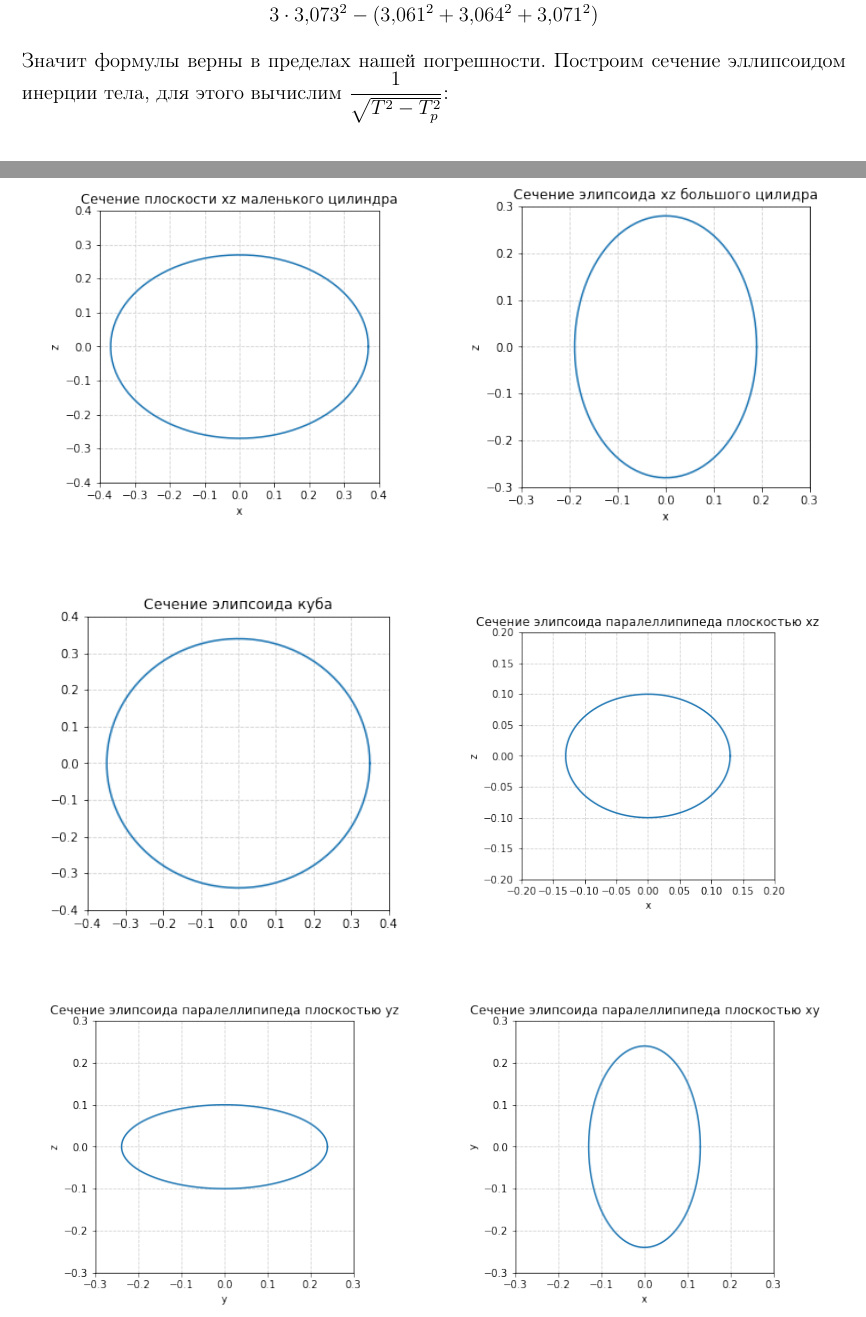
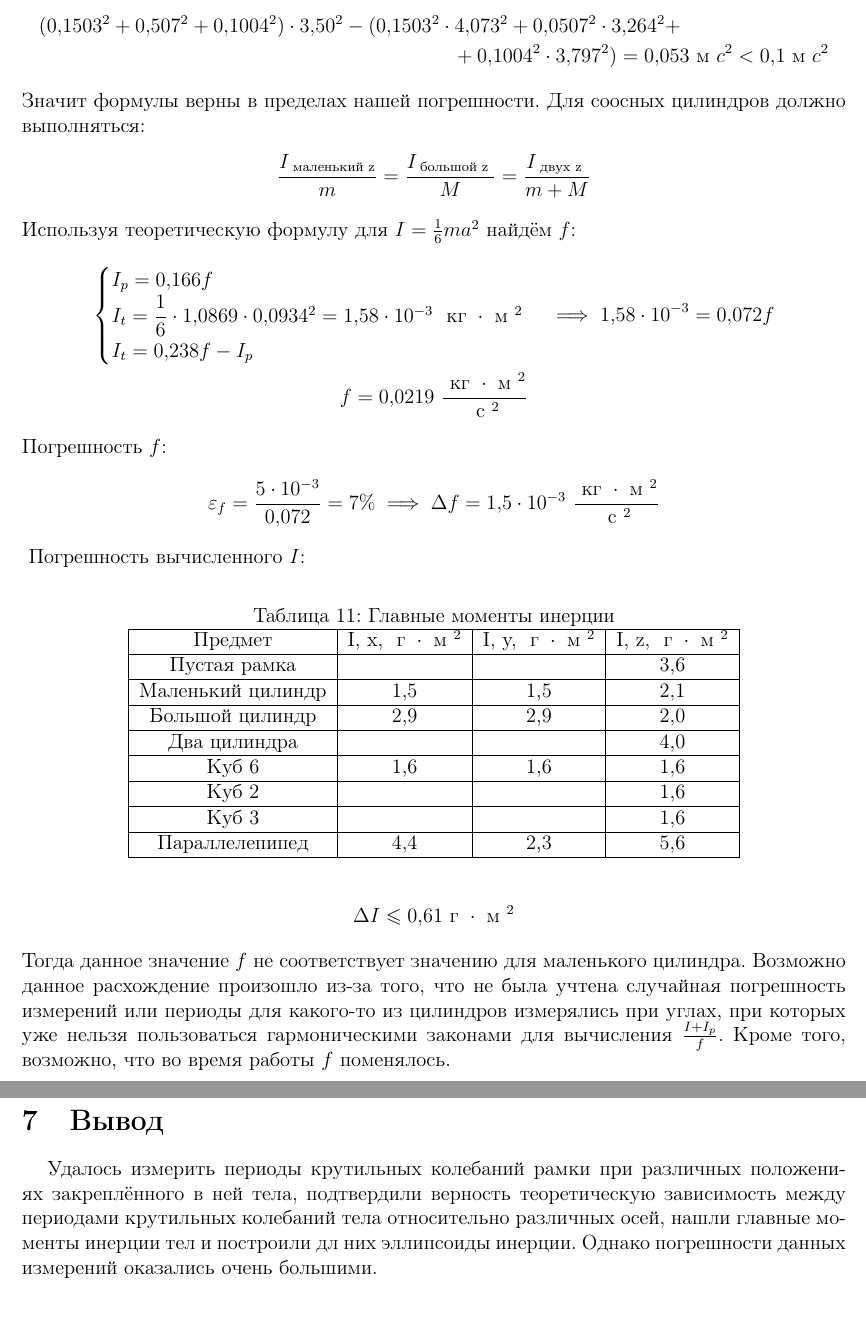
Before and after one commit to NotnaKO/lab_reports, a LaTeX document (1.2.4/main.tex, which reads 1.2.4/lectures/1chapter.tex): two parts of pages 5 and 6 of 6 before the commit and two parts of pages 7 and 8 of 8 after it, joined at a grey line, cut at the place of the change. Compiled offline with pdfLaTeX.

Commit message:
finish 1.2.4

```diff
--- a/1.2.4/lectures/1chapter.tex
+++ b/1.2.4/lectures/1chapter.tex
@@ -201 +196,0 @@
-   3 \cdot 3,073^2 - (3,061^2 + 3,064^2 + 3,071^2) = 0,068~c^2 < 0,1~\text{м}c^2
@@ -207,7 +197,3 @@
-   T_\text{ главная диагональ }^2 (a^2 + b^2 + c^2) \overset{?}{=} a^2 T_x^2 + b^2 T_y^2 + c^2 T_z^2 \\
-   3 \cdot 3,073^2 - (3,061^2 + 3,064^2 + 3,071^2)
-\end{gather}
-Значит формулы верны в пределах нашей погрешности.
 Построим сечение эллипсоидом инерции тела, для этого вычислим $ \dfrac{1}{\sqrt{T^2 - T_p^2}} $:
 \begin{table}[!ht]
    \centering
@@ -236,7 +222,7 @@
    \center{\includegraphics[width=0.9\linewidth]{images/3.png}}
    \end{minipage}
 \end{figure}
-\begin{figure}[h]
+\begin{figure}[!h]
    \begin{minipage}[h]{0.49\linewidth}
    \center{\includegraphics[width=0.9\linewidth]{images/4.png}}
    \end{minipage}
@@ -245,7 +231,7 @@
    \center{\includegraphics[width=0.9\linewidth]{images/5.png}}
    \end{minipage}
 \end{figure}
-\begin{figure}[h]
+\begin{figure}[!h]
    \begin{minipage}[h]{0.49\linewidth}
    \center{\includegraphics[width=0.9\linewidth]{images/6.png}}
    \end{minipage}
@@ -257,0 +249,4 @@
+   3,073^2 \cdot 2 - (3,064^2 + 3,071^2) = 0,068~\text{ м }c^2 < 0,1~\text{м}c^2
+\end{gather} \begin{gather}
+   T_\text{ главная диагональ }^2 3a^2 \overset{?}{=} a^2 T_x^2 + a^2 T_y^2 + a^2 T_z^2 \\
+   3 \cdot 3,073^2 - (3,061^2 + 3,064^2 + 3,071^2) = 0,068~\text{ м }c^2 < 0,1~\text{м}c^2
@@ -257,0 +256,45 @@
+   3,341^2(0,1503^2 + 0,0507^2) - (0,1503^2 \cdot 3,797^2 + 0,0507^2 \cdot 3,264^2) = - 0,073 \text{ м }c^2 >-0,1 \text{ м }c^2
+\end{gather} \[
+   T_\text{ главная диагональ }^2 (a^2 + b^2 + c^2) \overset{?}{=} a^2 T_x^2 + b^2 T_y^2 + c^2 T_z^2 \]
+   \begin{multline}
+   (0,1503^2 + 0,507^2 + 0,1004^2) \cdot 3,50^2 - (0,1503^2 \cdot 4,073^2 + 0,0507^2 \cdot 3,264^2 +\\+ 0,1004^2 \cdot 3,797^2) = 0,053 \text{ м }c^2 < 0,1 \text{ м }c^2
+\end{multline}
+Значит формулы верны в пределах нашей погрешности.
+Для соосных цилиндров должно выполняться: \begin{gather}
+   \frac{I_\text{ маленький z}}{m}  = \frac{I_\text{ большой z }}{M}  = \frac{I_\text{ двух z }}{m + M}
+\end{gather}
+Используя теоретическую формулу для $ I = \frac{1}{6}m a^2 $ найдём $ f $: \begin{gather}
+   \begin{cases}
+      I_p = 0,166f \\
+      I_t = \dfrac{1}{6} \cdot 1,0869 \cdot 0,0934^2 = 1,58 \cdot 10^{ - 3}~\text{ кг } \cdot \text{ м }^2 \\
+      I_t = 0,238f - I_p
+   \end{cases} \implies 1,58 \cdot 10^{ - 3} = 0,072f \\
+   f = 0,0219~\frac{\text{ кг } \cdot \text{ м }^2}{\text{ с }^2}
+\end{gather}
+Погрешность $ f $: \begin{gather}
+   \epsilon_f = \frac{5 \cdot 10^{ - 3}}{0,072} = 7 \% \implies \Delta f = 1,5 \cdot 10^{ - 3}~\frac{\text{ кг } \cdot \text{ м }^2}{\text{ с }^2}
+\end{gather}
+\begin{table}[!ht]
+   \centering
+   \caption{Главные моменты инерции}
+   \begin{tabular}{|c|c|c|c|}
+   \hline
+       Предмет & I, x, $\text{ г } \cdot \text{ м }^2$ & I, y, $\text{ г } \cdot \text{ м }^2$ & I, z, $\text{ г } \cdot \text{ м }^2$ \\ \hline
+       Пустая рамка & ~ & ~ &  3,6  \\ \hline
+       Маленький цилиндр &  1,5  &  1,5  &  2,1  \\ \hline
+       Большой цилиндр &  2,9  &  2,9  &  2,0  \\ \hline
+       Два цилиндра & ~ & ~ &  4,0  \\ \hline
+       Куб 6 &  1,6  &  1,6  &  1,6  \\ \hline
+       Куб 2 & ~ & ~ &  1,6  \\ \hline
+       Куб 3 & ~ & ~ &  1,6  \\ \hline
+       Параллелепипед &  4,4  &  2,3  &  5,6 \\ \hline
+   \end{tabular}
+\end{table}
+Погрешность вычисленного $ I $: \begin{gather}
+   \Delta I \leq 0,61 \text{ г } \cdot \text{ м }^2
+\end{gather}
+Тогда данное значение $ f $ не соответствует значению для маленького цилиндра. Возможно данное расхождение произошло из-за того, что
+не была учтена случайная погрешность измерений или периоды для какого-то из цилиндров измерялись при углах, при которых уже нельзя пользоваться гармоническими законами для
+вычисления $ \frac{I + I_p}{f}  $. Кроме того, возможно, что во время работы $ f $ поменялось.
+\section{Вывод}
+Удалось измерить периоды крутильных колебаний рамки при различных положениях закреплённого в ней тела, подтвердили верность теоретическую зависимость между периодами крутильных колебаний тела относительно различных осей, нашли главные моменты инерции тел и построили дл них эллипсоиды инерции. Однако погрешности данных измерений оказались очень большими.
```
Also changed, not shown: 1.2.4/main.pdf, 1.2.4/lectures/1chapter.tex (43 more changed lines), 6 other files.
